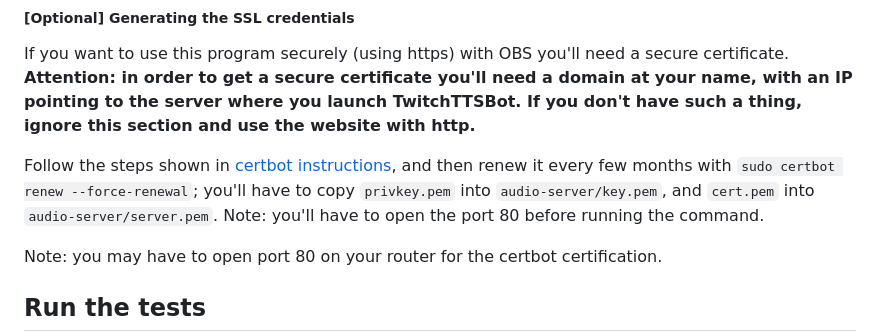
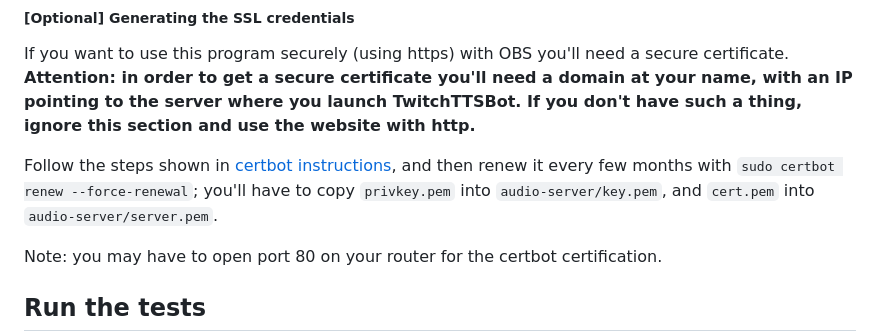
Before and after one commit to rogermiranda1000/TwitchTTSBot, a Markdown page: README.md, the part around the change. GitHub-like rendering.

```diff
--- a/README.md
+++ b/README.md
@@ -103,7 +103,7 @@ Optional additional properties:
 
 If you want to use this program securely (using https) with OBS you'll need a secure certificate. **Attention: in order to get a secure certificate you'll need a domain at your name, with an IP pointing to the server where you launch TwitchTTSBot. If you don't have such a thing, ignore this section and use the website with http.**
 
-Follow the steps shown in [certbot instructions](https://certbot.eff.org/instructions?ws=other&os=ubuntufocal), and then renew it every few months with `sudo certbot renew --force-renewal`; you'll have to copy `privkey.pem` into `audio-server/key.pem`, and `cert.pem` into `audio-server/server.pem`. Note: you'll have to open the port 80 before running the command.
+Follow the steps shown in [certbot instructions](https://certbot.eff.org/instructions?ws=other&os=ubuntufocal), and then renew it every few months with `sudo certbot renew --force-renewal`; you'll have to copy `privkey.pem` into `audio-server/key.pem`, and `cert.pem` into `audio-server/server.pem`.
 
 Note: you may have to open port 80 on your router for the certbot certification.
 
```
